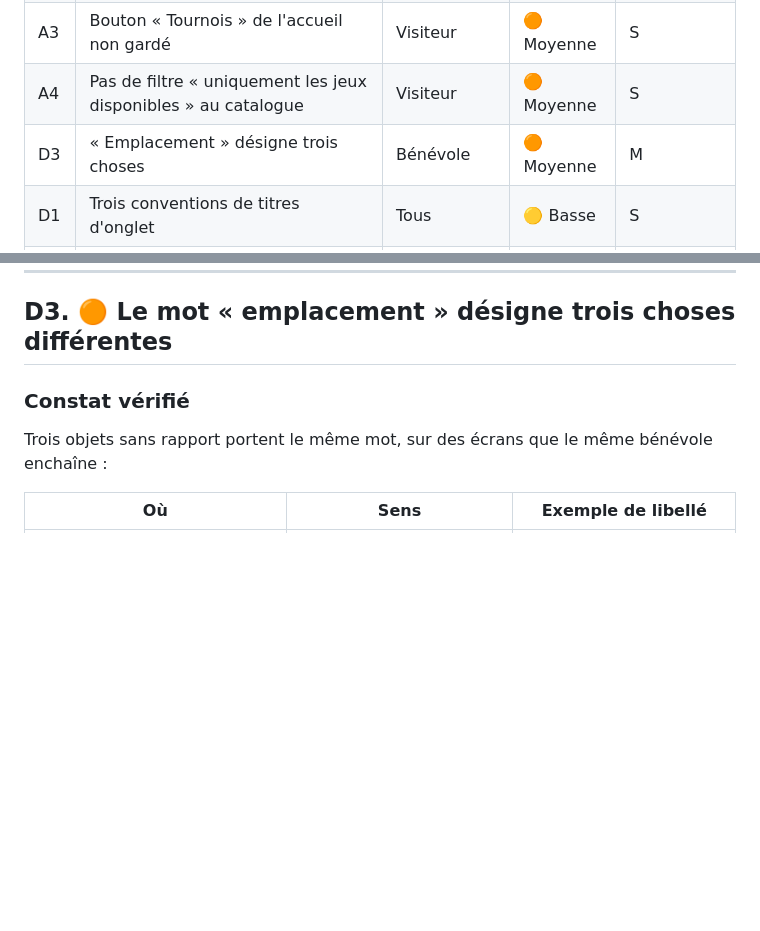
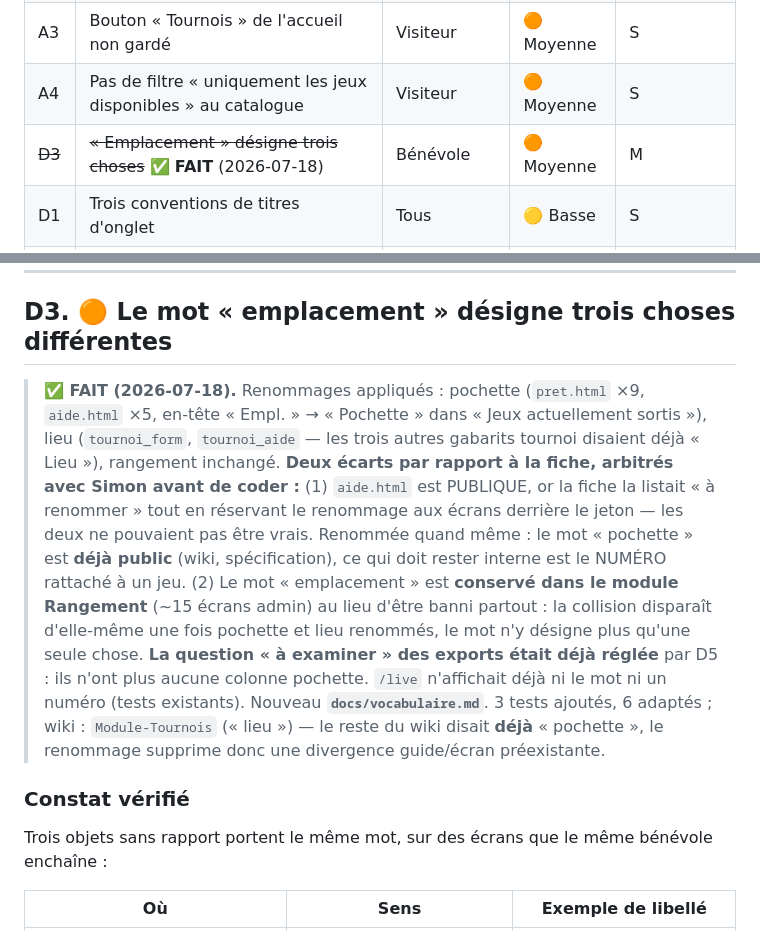
Before and after one commit to Dramac/LudoteX, a Markdown page: docs/audit-ux-2026-07-18.md, 2 parts joined by grey strips. Rendered like a GitHub page; blank space fills up the shorter version.

```diff
--- a/docs/audit-ux-2026-07-18.md
+++ b/docs/audit-ux-2026-07-18.md
@@ -52,7 +52,7 @@ Trois causes racines expliquent l'essentiel des points relevés :
 | B2 | Quatre aides sans index ni porte d'entrée visiteur | Tous | 🟠 Moyenne | M |
 | A3 | Bouton « Tournois » de l'accueil non gardé | Visiteur | 🟠 Moyenne | S |
 | A4 | Pas de filtre « uniquement les jeux disponibles » au catalogue | Visiteur | 🟠 Moyenne | S |
-| D3 | « Emplacement » désigne trois choses | Bénévole | 🟠 Moyenne | M |
+| ~~D3~~ | ~~« Emplacement » désigne trois choses~~ ✅ **FAIT** (2026-07-18) | Bénévole | 🟠 Moyenne | M |
 | D1 | Trois conventions de titres d'onglet | Tous | 🟡 Basse | S |
 | C2 | Pas de checklist « avant l'événement » | Admin | 🟡 Basse | M |
 | D2 | Pluriels inline restants (Q2 incomplet) | Tous | 🟡 Basse | S |
@@ -891,6 +891,26 @@ dans le test, cohérente avec la décision prise en Q2).
 
 ## D3. 🟠 Le mot « emplacement » désigne trois choses différentes
 
+> **✅ FAIT (2026-07-18).** Renommages appliqués : pochette (`pret.html` ×9,
+> `aide.html` ×5, en-tête « Empl. » → « Pochette » dans « Jeux actuellement
+> sortis »), lieu (`tournoi_form`, `tournoi_aide` — les trois autres
+> gabarits tournoi disaient déjà « Lieu »), rangement inchangé.
+> **Deux écarts par rapport à la fiche, arbitrés avec Simon avant de coder :**
+> (1) `aide.html` est PUBLIQUE, or la fiche la listait « à renommer » tout en
+> réservant le renommage aux écrans derrière le jeton — les deux ne pouvaient
+> pas être vrais. Renommée quand même : le mot « pochette » est **déjà
+> public** (wiki, spécification), ce qui doit rester interne est le NUMÉRO
+> rattaché à un jeu. (2) Le mot « emplacement » est **conservé dans le module
+> Rangement** (~15 écrans admin) au lieu d'être banni partout : la collision
+> disparaît d'elle-même une fois pochette et lieu renommés, le mot n'y
+> désigne plus qu'une seule chose.
+> **La question « à examiner » des exports était déjà réglée** par D5 : ils
+> n'ont plus aucune colonne pochette. `/live` n'affichait déjà ni le mot ni
+> un numéro (tests existants). Nouveau **`docs/vocabulaire.md`**. 3 tests
+> ajoutés, 6 adaptés ; wiki : `Module-Tournois` (« lieu ») — le reste du wiki
+> disait **déjà** « pochette », le renommage supprime donc une divergence
+> guide/écran préexistante.
+
 ### Constat vérifié
 
 Trois objets sans rapport portent le même mot, sur des écrans que le même
```
Also changed, not shown: CLAUDE.md (+25 -0 lines).
